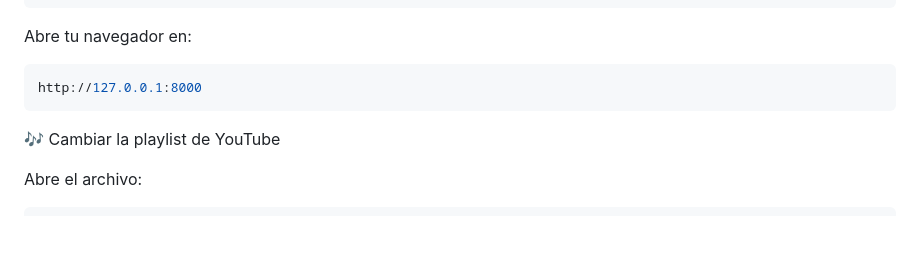
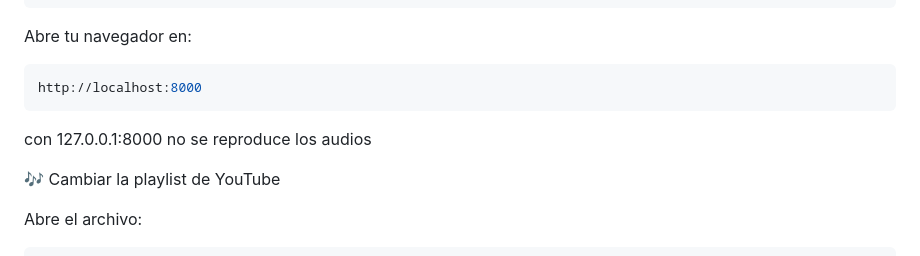
Before and after one commit to JonFernandesAizcorbe/Songless, a Markdown page: Readme.md, the part around the change. Drawn GitHub-style; blank space fills up the shorter version.

Commit message:
Update URL and add audio playback note
Replace '127.0.0.1' with 'localhost' in URL and add note about audio playback.

````diff
--- a/Readme.md
+++ b/Readme.md
@@ -122,8 +122,11 @@ uvicorn app.main:app --reload
 
 Abre tu navegador en:
 ```bash
-http://127.0.0.1:8000
+http://localhost:8000
 ```
+
+con 127.0.0.1:8000 no se reproduce los audios
+
 🎶 Cambiar la playlist de YouTube
 
 Abre el archivo:
````
